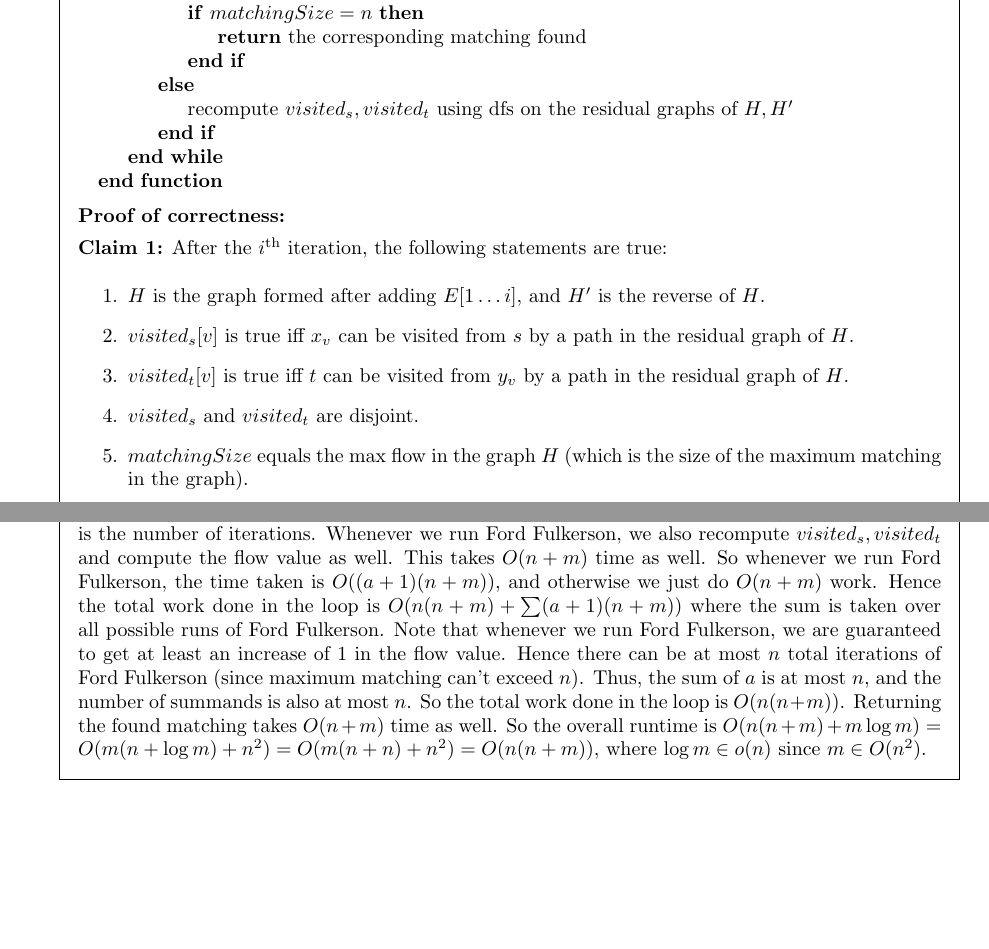
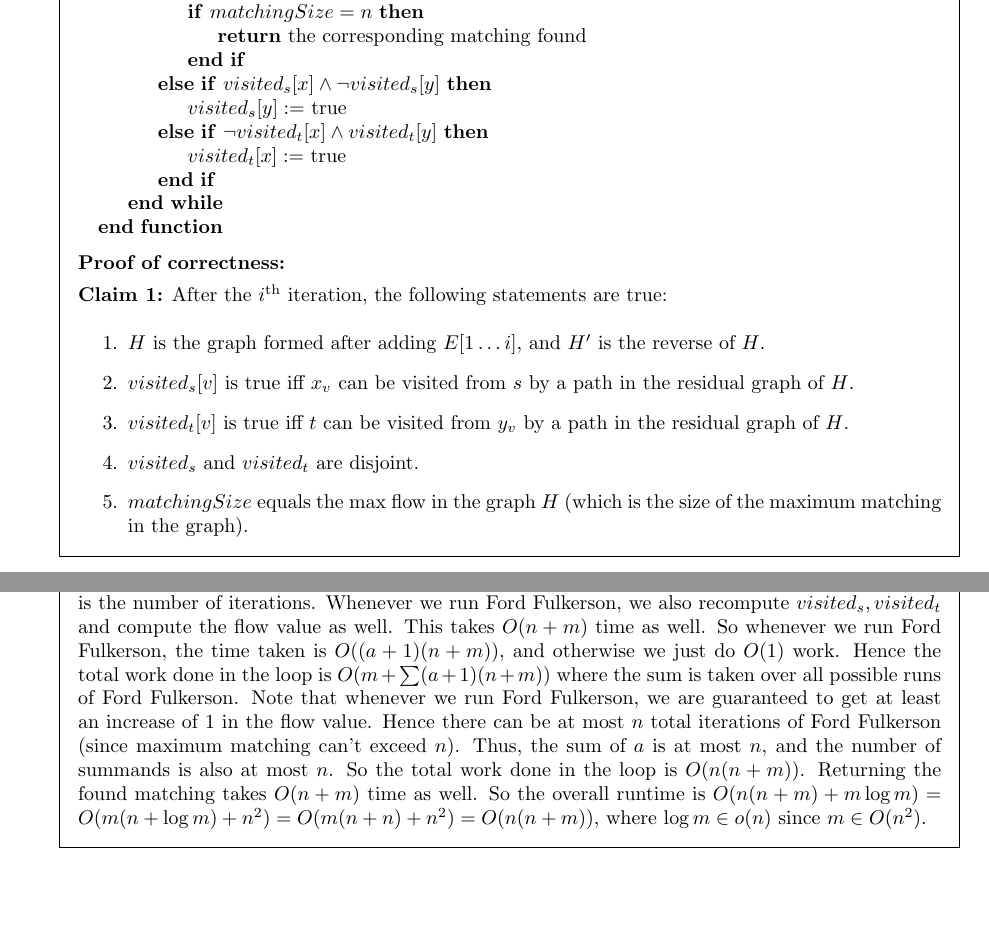
Before and after one commit to NavneelSinghal/AlgorithmsCourse, a LaTeX problem sheet (exams/major.tex): two parts of pages 11 and 12 of 12, joined at a grey line, cut so that both start at the same text, the shorter picture padded with empty space. Compiled offline with pdfLaTeX.

Commit message:
fix typos

```diff
--- a/exams/major.tex
+++ b/exams/major.tex
@@ -568,8 +568,10 @@ Your goal is to find a perfect matching such that the quality of the matching is
                     \If{$matchingSize = n$}
                         \State \Return the corresponding matching found
                     \EndIf
-                \Else
-                    \State recompute $visited_s, visited_t$ using dfs on the residual graphs of $H, H'$
+                \ElsIf{$visited_s[x] \land \lnot visited_s[y]$}
+                    \State $visited_s[y] := $ true
+                \ElsIf{$\lnot visited_t[x] \land visited_t[y]$}
+                    \State $visited_t[x] := $ true
                 \EndIf
             \EndWhile
         \EndFunction
@@ -607,7 +609,7 @@ Your goal is to find a perfect matching such that the quality of the matching is
 
     Creation of the graphs takes $O(n + m)$ time, and sorting the edges takes $O(m \log m)$ time. Now note that running Ford Fulkerson on a partial residual graph takes $O(a \times (n + m)$ time,
     where $a$ is the number of iterations. Whenever we run Ford Fulkerson, we also recompute $visited_s, visited_t$ and compute the flow value as well. This takes $O(n + m)$ time as well. So
-    whenever we run Ford Fulkerson, the time taken is $O((a + 1)(n + m))$, and otherwise we just do $O(n + m)$ work. Hence the total work done in the loop is $O(n (n + m) + \sum(a + 1)(n + m))$ where the sum is taken over
+    whenever we run Ford Fulkerson, the time taken is $O((a + 1)(n + m))$, and otherwise we just do $O(1)$ work. Hence the total work done in the loop is $O(m + \sum(a + 1)(n + m))$ where the sum is taken over
     all possible runs of Ford Fulkerson. Note that whenever we run Ford Fulkerson, we are guaranteed to get at least an increase of 1 in the flow value. Hence there can be at most $n$ total
     iterations of Ford Fulkerson (since maximum matching can't exceed $n$). Thus, the sum of $a$ is at most $n$, and the number of summands is also at most $n$. So the total work done in the loop is
     $O(n (n + m))$. Returning the found matching takes $O(n + m)$ time as well. So the overall runtime is $O(n(n + m) + m \log m) = O(m(n + \log m) + n^2) = O(m(n + n) + n^2) = O(n(n + m))$,
```
Also changed, not shown: exams/major.pdf.
